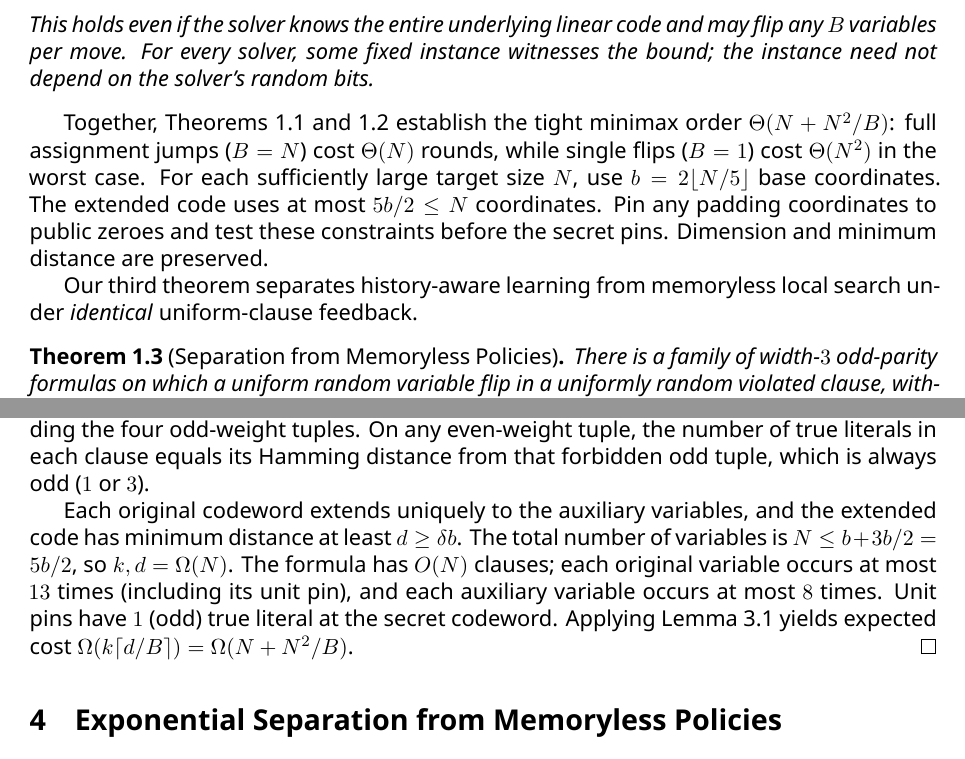
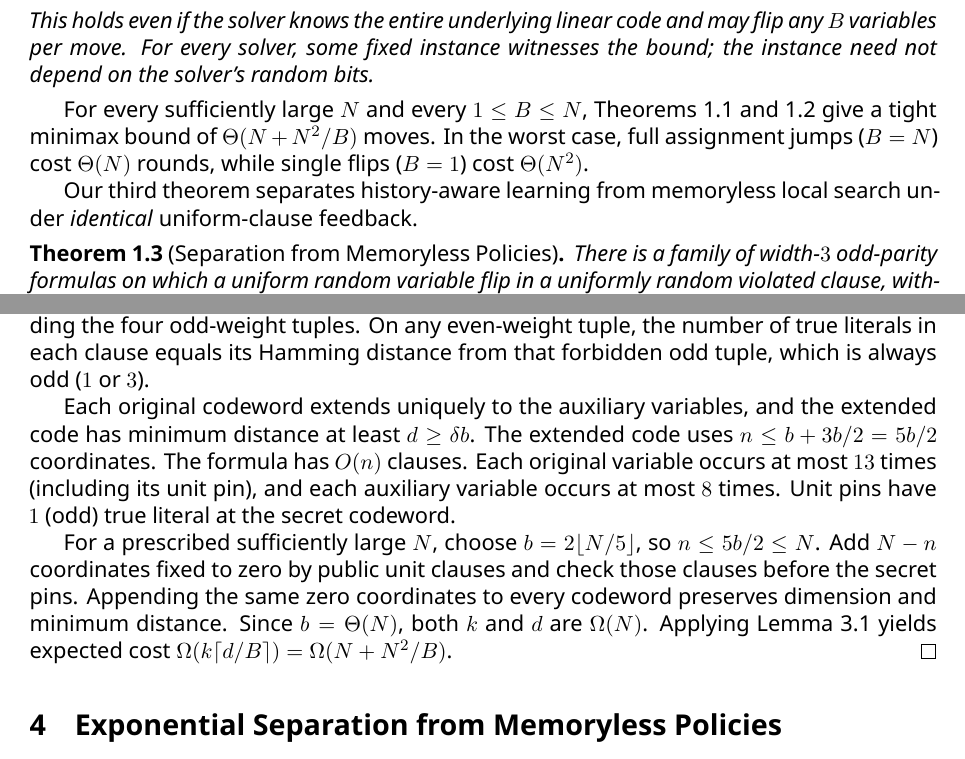
Before and after one commit to r4v3n-art/sat-feedback-movement, a LaTeX paper (paper/main.tex): two parts of pages 2 and 6 of 10, joined at a grey line, cut so that both start at the same text. Compiled offline with XeLaTeX.

Commit message:
Move the size-padding argument into the LDPC lower-bound proof

```diff
--- a/paper/main.tex
+++ b/paper/main.tex
@@ -80,7 +80,7 @@ For every randomized solver that reaches a satisfying assignment, there exist li
 This holds even if the solver knows the entire underlying linear code and may flip any $B$ variables per move. For every solver, some fixed instance witnesses the bound; the instance need not depend on the solver's random bits.
 \end{theorem}
 
-Together, Theorems~\ref{thm:upper} and~\ref{thm:lower} establish the tight minimax order $\Theta(N + N^2/B)$: full assignment jumps ($B=N$) cost $\Theta(N)$ rounds, while single flips ($B=1$) cost $\Theta(N^2)$ in the worst case. For each sufficiently large target size $N$, use $b=2\lfloor N/5\rfloor$ base coordinates. The extended code uses at most $5b/2\le N$ coordinates. Pin any padding coordinates to public zeroes and test these constraints before the secret pins. Dimension and minimum distance are preserved.
+For every sufficiently large $N$ and every $1\le B\le N$, Theorems~\ref{thm:upper} and~\ref{thm:lower} give a tight minimax bound of $\Theta(N + N^2/B)$ moves. In the worst case, full assignment jumps ($B=N$) cost $\Theta(N)$ rounds, while single flips ($B=1$) cost $\Theta(N^2)$.
 
 Our third theorem separates history-aware learning from memoryless local search under \emph{identical} uniform-clause feedback.
 
@@ -200,7 +200,9 @@ Take a code from Lemma~\ref{lem:ldpc} on $b$ variables. In each row let $a,b',c,
 \]
 Encode each ternary even-parity equation by the four ordinary width-$3$ CNF clauses forbidding the four odd-weight tuples. On any even-weight tuple, the number of true literals in each clause equals its Hamming distance from that forbidden odd tuple, which is always odd ($1$ or $3$).
 
-Each original codeword extends uniquely to the auxiliary variables, and the extended code has minimum distance at least $d \ge \delta b$. The total number of variables is $N \le b + 3b/2 = 5b/2$, so $k, d = \Omega(N)$. The formula has $O(N)$ clauses; each original variable occurs at most $13$ times (including its unit pin), and each auxiliary variable occurs at most $8$ times. Unit pins have $1$ (odd) true literal at the secret codeword. Applying Lemma~\ref{lem:charge} yields expected cost $\Omega(k \lceil d/B \rceil) = \Omega(N + N^2/B)$.
+Each original codeword extends uniquely to the auxiliary variables, and the extended code has minimum distance at least $d \ge \delta b$. The extended code uses $n\le b+3b/2=5b/2$ coordinates. The formula has $O(n)$ clauses. Each original variable occurs at most $13$ times (including its unit pin), and each auxiliary variable occurs at most $8$ times. Unit pins have $1$ (odd) true literal at the secret codeword.
+
+For a prescribed sufficiently large $N$, choose $b=2\lfloor N/5\rfloor$, so $n\le 5b/2\le N$. Add $N-n$ coordinates fixed to zero by public unit clauses and check those clauses before the secret pins. Appending the same zero coordinates to every codeword preserves dimension and minimum distance. Since $b=\Theta(N)$, both $k$ and $d$ are $\Omega(N)$. Applying Lemma~\ref{lem:charge} yields expected cost $\Omega(k \lceil d/B \rceil) = \Omega(N + N^2/B)$.
 \end{proof}
 
 \section{Exponential Separation from Memoryless Policies}\label{sec:sep}
```
Also changed, not shown: paper/main.pdf.
